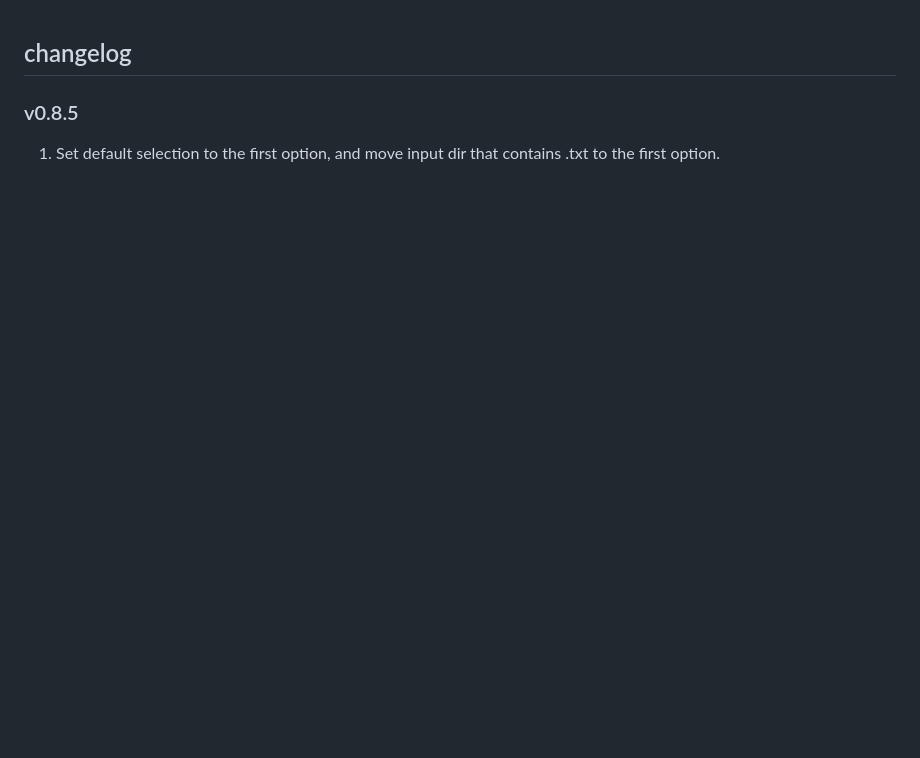
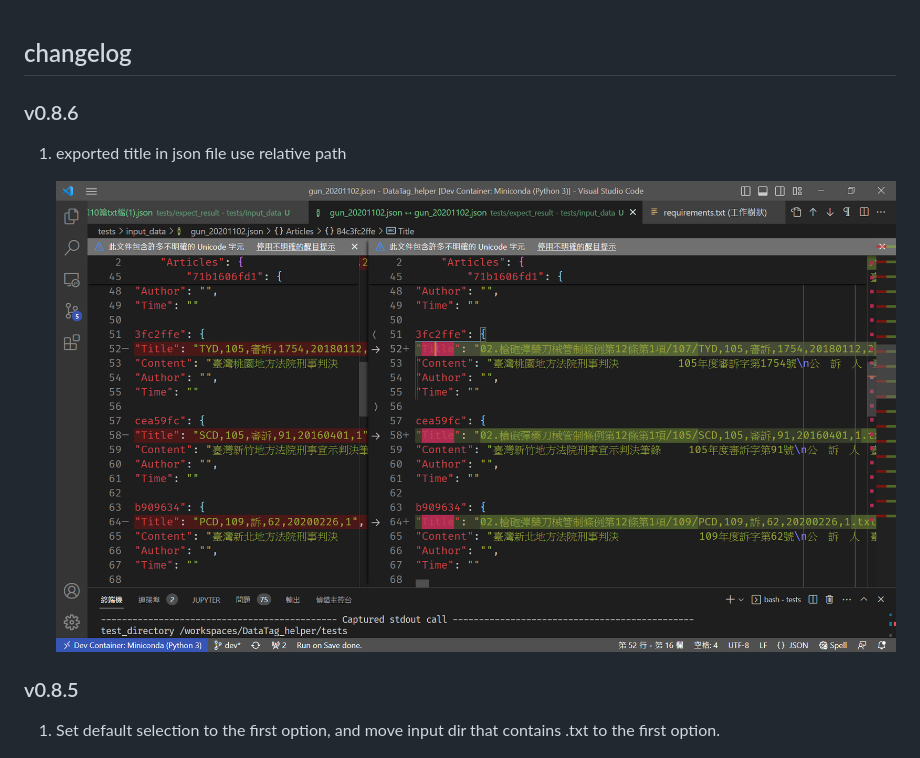
Before and after one commit to allenyllee/DataTag_helper, a Markdown page: CHANGELOG.md, the part around the change. GitHub-like rendering; pictures changed too: assets/Snipaste_2023-02-09_10-08-42.png (added); blank space fills up the shorter version.

```diff
--- a/CHANGELOG.md
+++ b/CHANGELOG.md
@@ -1,4 +1,10 @@
 ## changelog
+
+### v0.8.6
+
+1. exported title in json file use relative path
+
+    ![](./assets/Snipaste_2023-02-09_10-08-42.png)
 
 ### v0.8.5
 
```
Also changed, not shown: 3 other files.
